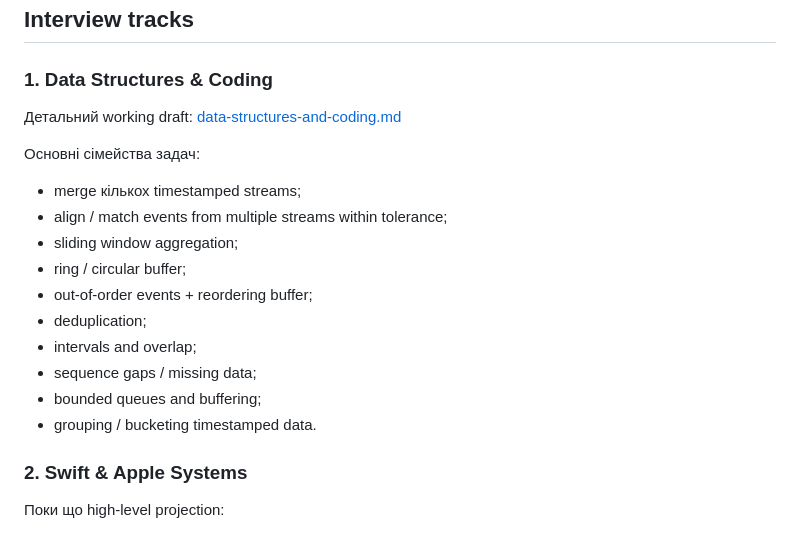
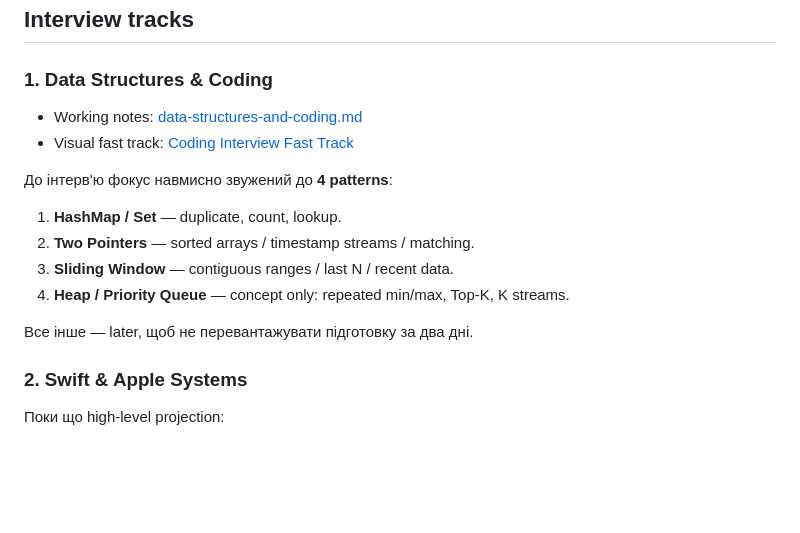
Before and after one commit to Roma91ch/iOS-Knowledge-Base, a Markdown page: docs/interview-projections/README.md, the part around the change. Rendered like a GitHub page; blank space fills up the shorter version.

Commit message:
Link visual coding fast-track page from interview notes

```diff
--- a/docs/interview-projections/README.md
+++ b/docs/interview-projections/README.md
@@ -20,20 +20,17 @@
 
 ### 1. Data Structures & Coding
 
-Детальний working draft: [data-structures-and-coding.md](./data-structures-and-coding.md)
+- Working notes: [data-structures-and-coding.md](./data-structures-and-coding.md)
+- Visual fast track: [Coding Interview Fast Track](../../modules/coding-interview-fast-track/)
 
-Основні сімейства задач:
+До інтерв'ю фокус навмисно звужений до **4 patterns**:
 
-- merge кількох timestamped streams;
-- align / match events from multiple streams within tolerance;
-- sliding window aggregation;
-- ring / circular buffer;
-- out-of-order events + reordering buffer;
-- deduplication;
-- intervals and overlap;
-- sequence gaps / missing data;
-- bounded queues and buffering;
-- grouping / bucketing timestamped data.
+1. **HashMap / Set** — duplicate, count, lookup.
+2. **Two Pointers** — sorted arrays / timestamp streams / matching.
+3. **Sliding Window** — contiguous ranges / last N / recent data.
+4. **Heap / Priority Queue** — concept only: repeated min/max, Top-K, K streams.
+
+Все інше — later, щоб не перевантажувати підготовку за два дні.
 
 ### 2. Swift & Apple Systems
 
```
